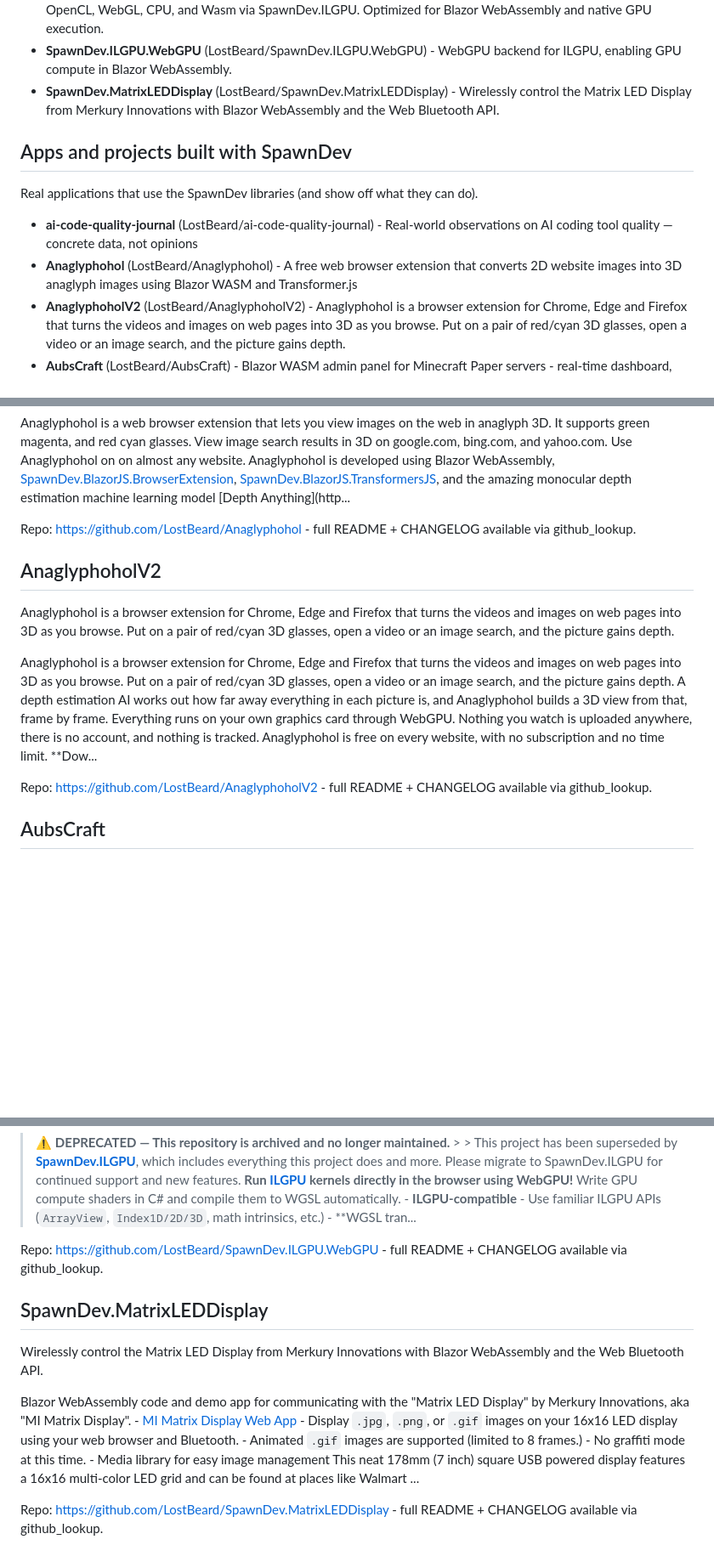
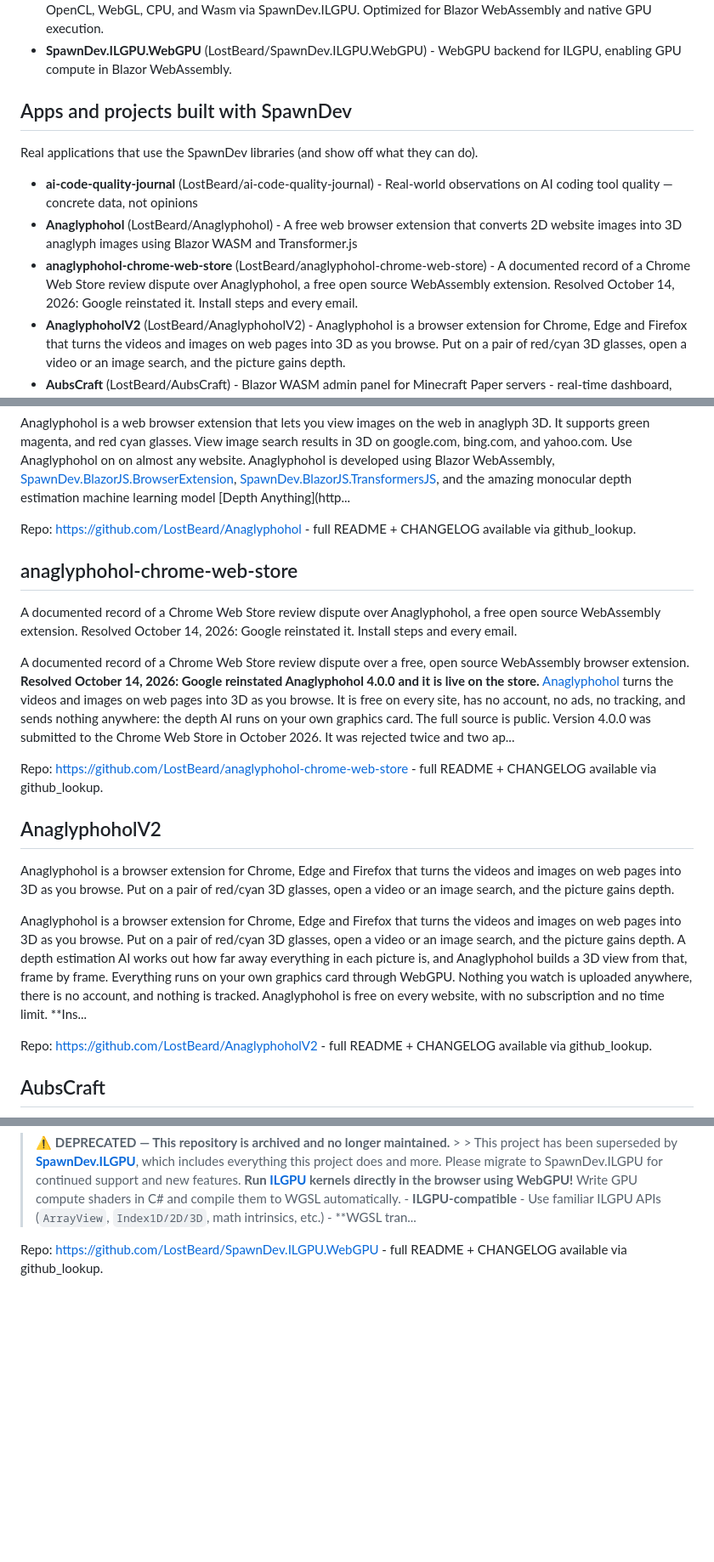
Before and after one commit to LostBeard/SpawnDev.AI, a Markdown page: spawndev-index.md, 3 parts joined by grey strips. Shown at 85% size. Drawn GitHub-style; blank space fills up the shorter version.

Commit message:
chore: refresh spawndev-index.md [skip ci]

```diff
--- a/spawndev-index.md
+++ b/spawndev-index.md
@@ -48,13 +48,13 @@ file, call github_lookup with its repo name (and optional path).
 - **SpawnDev.ILGPU** (LostBeard/SpawnDev.ILGPU) - .Net GPU compute for the browser and desktop. Write once, run on WebGPU, WebGL, Wasm, CUDA, OpenCL, and CPU
 - **SpawnDev.ILGPU.ML** (LostBeard/SpawnDev.ILGPU.ML) - Hardware-agnostic machine learning infrastructure for .NET. Implements high-performance neural network layers in C# that are transpiled to run on WebGPU, CUDA, OpenCL, WebGL, CPU, and Wasm via SpawnDev.ILGPU. Optimized for Blazor WebAssembly and native GPU execution.
 - **SpawnDev.ILGPU.WebGPU** (LostBeard/SpawnDev.ILGPU.WebGPU) - WebGPU backend for ILGPU, enabling GPU compute in Blazor WebAssembly.
-- **SpawnDev.MatrixLEDDisplay** (LostBeard/SpawnDev.MatrixLEDDisplay) - Wirelessly control the Matrix LED Display from Merkury Innovations with Blazor WebAssembly and the Web Bluetooth API.
 
 ## Apps and projects built with SpawnDev
 Real applications that use the SpawnDev libraries (and show off what they can do).
 
 - **ai-code-quality-journal** (LostBeard/ai-code-quality-journal) - Real-world observations on AI coding tool quality — concrete data, not opinions
 - **Anaglyphohol** (LostBeard/Anaglyphohol) - A free web browser extension that converts 2D website images into 3D anaglyph images using Blazor WASM and Transformer.js
+- **anaglyphohol-chrome-web-store** (LostBeard/anaglyphohol-chrome-web-store) - A documented record of a Chrome Web Store review dispute over Anaglyphohol, a free open source WebAssembly extension. Resolved October 14, 2026: Google reinstated it. Install steps and every email.
 - **AnaglyphoholV2** (LostBeard/AnaglyphoholV2) - Anaglyphohol is a browser extension for Chrome, Edge and Firefox that turns the videos and images on web pages into 3D as you browse. Put on a pair of red/cyan 3D glasses, open a video or an image search, and the picture gains depth.
 - **AubsCraft** (LostBeard/AubsCraft) - Blazor WASM admin panel for Minecraft Paper servers - real-time dashboard, RCON, player management, plugin browser, VR detection
 - **blazorjs-docs** (LostBeard/blazorjs-docs)
@@ -105,10 +105,17 @@ Anaglyphohol is a web browser extension that lets you view images on the web in
 
 Repo: https://github.com/LostBeard/Anaglyphohol - full README + CHANGELOG available via github_lookup.
 
+## anaglyphohol-chrome-web-store
+A documented record of a Chrome Web Store review dispute over Anaglyphohol, a free open source WebAssembly extension. Resolved October 14, 2026: Google reinstated it. Install steps and every email.
+
+A documented record of a Chrome Web Store review dispute over a free, open source WebAssembly browser extension. **Resolved October 14, 2026: Google reinstated Anaglyphohol 4.0.0 and it is live on the store.**  [Anaglyphohol](https://github.com/LostBeard/AnaglyphoholV2) turns the videos and images on web pages into 3D as you browse. It is free on every site, has no account, no ads, no tracking, and sends nothing anywhere: the depth AI runs on your own graphics card. The full source is public.  Version 4.0.0 was submitted to the Chrome Web Store in October 2026. It was rejected twice and two ap...
+
+Repo: https://github.com/LostBeard/anaglyphohol-chrome-web-store - full README + CHANGELOG available via github_lookup.
+
 ## AnaglyphoholV2
 Anaglyphohol is a browser extension for Chrome, Edge and Firefox that turns the videos and images on web pages into 3D as you browse. Put on a pair of red/cyan 3D glasses, open a video or an image search, and the picture gains depth.
 
-Anaglyphohol is a browser extension for Chrome, Edge and Firefox that turns the videos and images on web pages into 3D as you browse. Put on a pair of red/cyan 3D glasses, open a video or an image search, and the picture gains depth.  A depth estimation AI works out how far away everything in each picture is, and Anaglyphohol builds a 3D view from that, frame by frame. Everything runs on your own graphics card through WebGPU. Nothing you watch is uploaded anywhere, there is no account, and nothing is tracked. Anaglyphohol is free on every website, with no subscription and no time limit.  **Dow...
+Anaglyphohol is a browser extension for Chrome, Edge and Firefox that turns the videos and images on web pages into 3D as you browse. Put on a pair of red/cyan 3D glasses, open a video or an image search, and the picture gains depth.  A depth estimation AI works out how far away everything in each picture is, and Anaglyphohol builds a 3D view from that, frame by frame. Everything runs on your own graphics card through WebGPU. Nothing you watch is uploaded anywhere, there is no account, and nothing is tracked. Anaglyphohol is free on every website, with no subscription and no time limit.  **Ins...
 
 Repo: https://github.com/LostBeard/AnaglyphoholV2 - full README + CHANGELOG available via github_lookup.
 
@@ -545,10 +552,3 @@ WebGPU backend for ILGPU, enabling GPU compute in Blazor WebAssembly.
 > ⚠️ **DEPRECATED — This repository is archived and no longer maintained.** > > This project has been superseded by **[SpawnDev.ILGPU](https://github.com/LostBeard/SpawnDev.ILGPU)**, which includes everything this project does and more. Please migrate to SpawnDev.ILGPU for continued support and new features.   **Run [ILGPU](https://github.com/m4rs-mt/ILGPU) kernels directly in the browser using WebGPU!**   Write GPU compute shaders in C# and compile them to WGSL automatically.   - **ILGPU-compatible** - Use familiar ILGPU APIs (`ArrayView`, `Index1D/2D/3D`, math intrinsics, etc.) - **WGSL tran...
 
 Repo: https://github.com/LostBeard/SpawnDev.ILGPU.WebGPU - full README + CHANGELOG available via github_lookup.
-
-## SpawnDev.MatrixLEDDisplay
-Wirelessly control the Matrix LED Display from Merkury Innovations with Blazor WebAssembly and the Web Bluetooth API.
-
-Blazor WebAssembly code and demo app for communicating with the "Matrix LED Display" by Merkury Innovations, aka "MI Matrix Display".   - [MI Matrix Display Web App](https://lostbeard.github.io/SpawnDev.MatrixLEDDisplay/)   - Display `.jpg`, `.png`, or `.gif` images on your 16x16 LED display using your web browser and Bluetooth. - Animated `.gif` images are supported (limited to 8 frames.) - No graffiti mode at this time. - Media library for easy image management   This neat 178mm (7 inch) square USB powered display features a 16x16 multi-color LED grid and can be found at places like Walmart ...
-
-Repo: https://github.com/LostBeard/SpawnDev.MatrixLEDDisplay - full README + CHANGELOG available via github_lookup.
```
